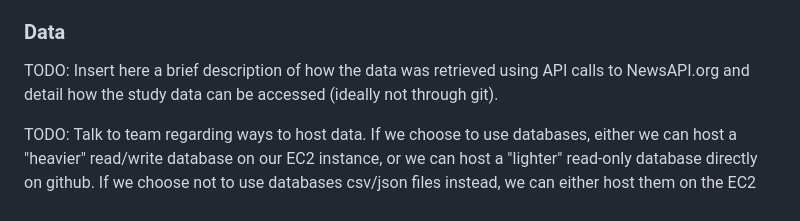
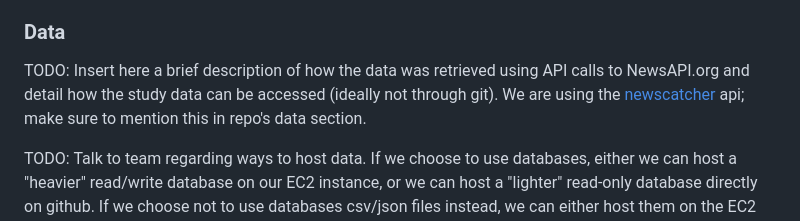
Before and after one commit to OwenLeSann/COMP370-Final-Project, a Markdown page: README.md, the part around the change. Rendered like a GitHub page.

Commit message:
Added reminder to include newscatcherapi link.

```diff
--- a/README.md
+++ b/README.md
@@ -38,6 +38,8 @@ TODO: Steps to install these tools.
 
 ### Data
 TODO: Insert here a brief description of how the data was retrieved using API calls to NewsAPI.org and detail how the study data can be accessed (ideally not through git).
+We are using the [newscatcher](https://newscatcherapi.com/) api; make sure to mention this in repo's data section.
+
 
 TODO: Talk to team regarding ways to host data. If we choose to use databases, either we can host a "heavier" read/write database on our EC2 instance, or we can host a "lighter" read-only database directly on github. If we choose not to use databases csv/json files instead, we can either host them on the EC2 (link to google sheets say on Apache server) or upload the csv files to git. Personally, I don't want to keep paying for an EC2 instance and I think that using a an ETL pipeline from API call to SQLite would look slick and make it easy for me to collect all of the data (or even way more) without worrying about structure every time I do an API call (which I'll, already have to spread out over 5 days since NewsAPI limits you to 100 calls per day). The con to this is that to annotate the data you would need to query the data, create annotations, and the write them back to the database which is a bit less straight-forward than editing a csv file.
 
```
